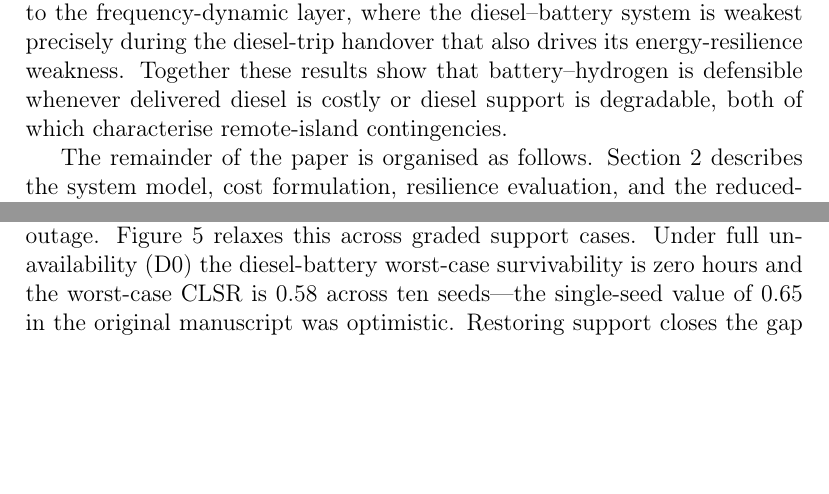
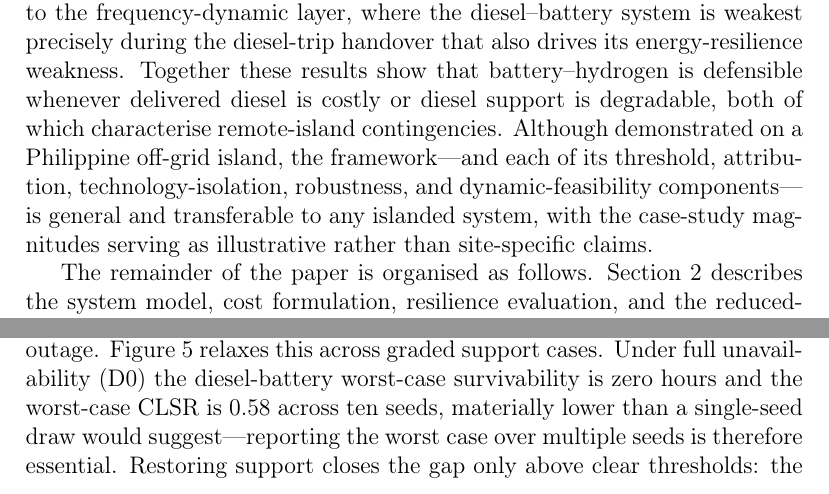
Before and after one commit to exoprime-sketch/microgrid-h2-paper, a LaTeX paper (main_revised.tex): two parts of pages 4 and 16 of 27, joined at a grey line, cut so that both start at the same text, the shorter picture padded with empty space. Compiled offline with pdfLaTeX.

Commit message:
Retarget to IJHE; remove prior-version references; add transferability framing
Co-Authored-By: Claude Opus 4.8 (1M context) <noreply@anthropic.com>

```diff
--- a/main_revised.tex
+++ b/main_revised.tex
@@ -11,7 +11,7 @@
 \usepackage{url}
 \urlstyle{same}
 
-\journal{Journal of Energy Storage}
+\journal{International Journal of Hydrogen Energy}
 
 \newcolumntype{Y}{>{\centering\arraybackslash}X}
 \emergencystretch=2em
@@ -154,6 +154,11 @@ is weakest precisely during the diesel-trip handover that also drives its
 energy-resilience weakness. Together these results show that battery--hydrogen is
 defensible whenever delivered diesel is costly or diesel support is degradable,
 both of which characterise remote-island contingencies.
+Although demonstrated on a Philippine off-grid island, the framework---and each of
+its threshold, attribution, technology-isolation, robustness, and
+dynamic-feasibility components---is general and transferable to any islanded
+system, with the case-study magnitudes serving as illustrative rather than
+site-specific claims.
 
 The remainder of the paper is organised as follows.
 Section~\ref{sec:methods} describes the system model, cost formulation, resilience
@@ -680,8 +684,9 @@ load (worst-case survivable duration 0~h).}
 The resilience comparison so far assumes diesel is unavailable during an outage.
 Figure~\ref{fig:robust} relaxes this across graded support cases. Under full
 unavailability (D0) the diesel-battery worst-case survivability is zero
-hours and the worst-case CLSR is 0.58 across ten seeds---the single-seed value of
-0.65 in the original manuscript was optimistic. Restoring support closes the gap
+hours and the worst-case CLSR is 0.58 across ten seeds, materially lower than a
+single-seed draw would suggest---reporting the worst case over multiple seeds is
+therefore essential. Restoring support closes the gap
 only above clear thresholds: the diesel-battery portfolio matches the
 hydrogen portfolio's 48-h survivability only with $\ge$50\% derating (D1) or
 $\ge$12~h of fuel (D2). Most strikingly, any start-up or delivery delay collapses
```
Also changed, not shown: main_revised.pdf, supplementary_information.pdf, main_revised.tex (7 more changed lines).
